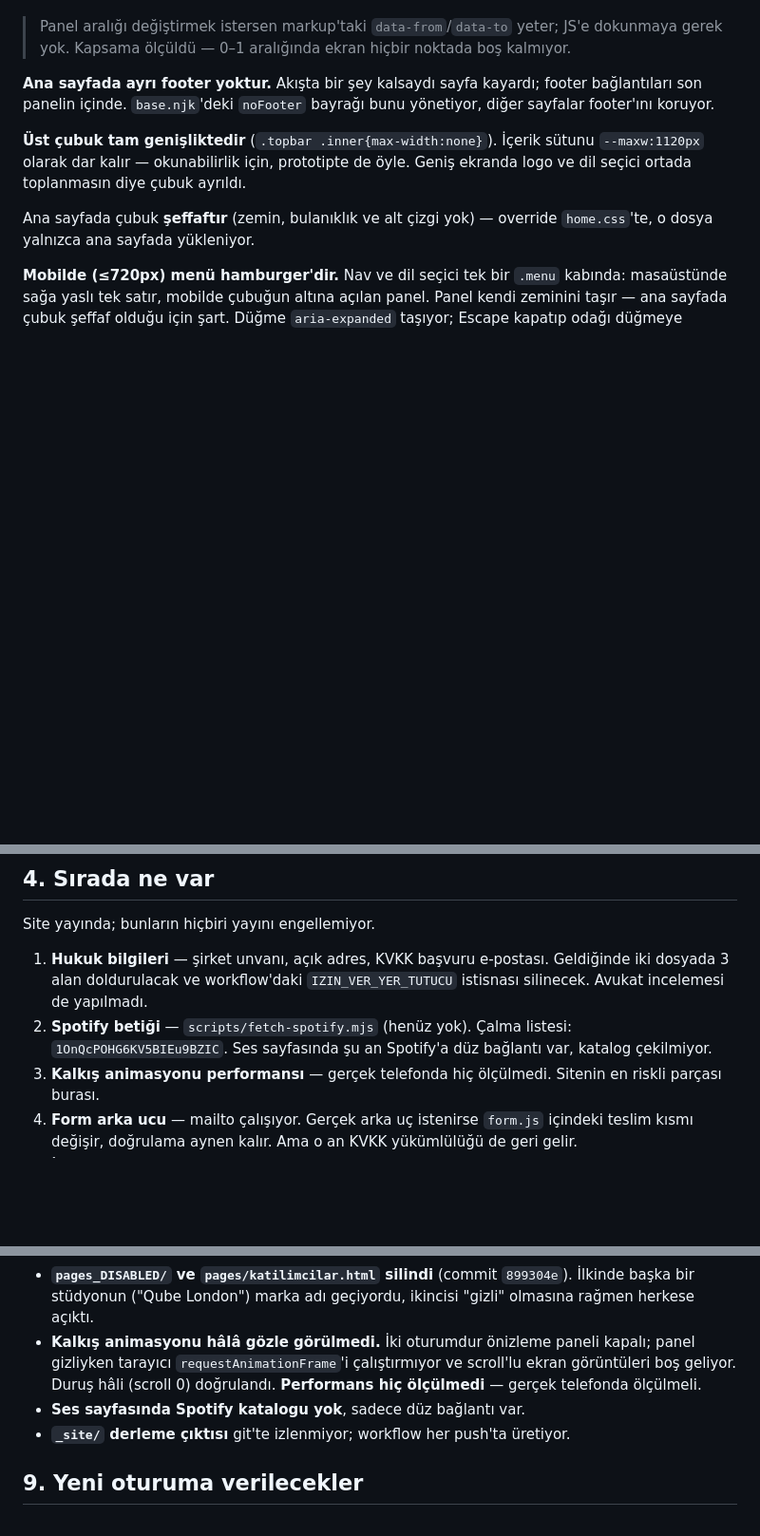
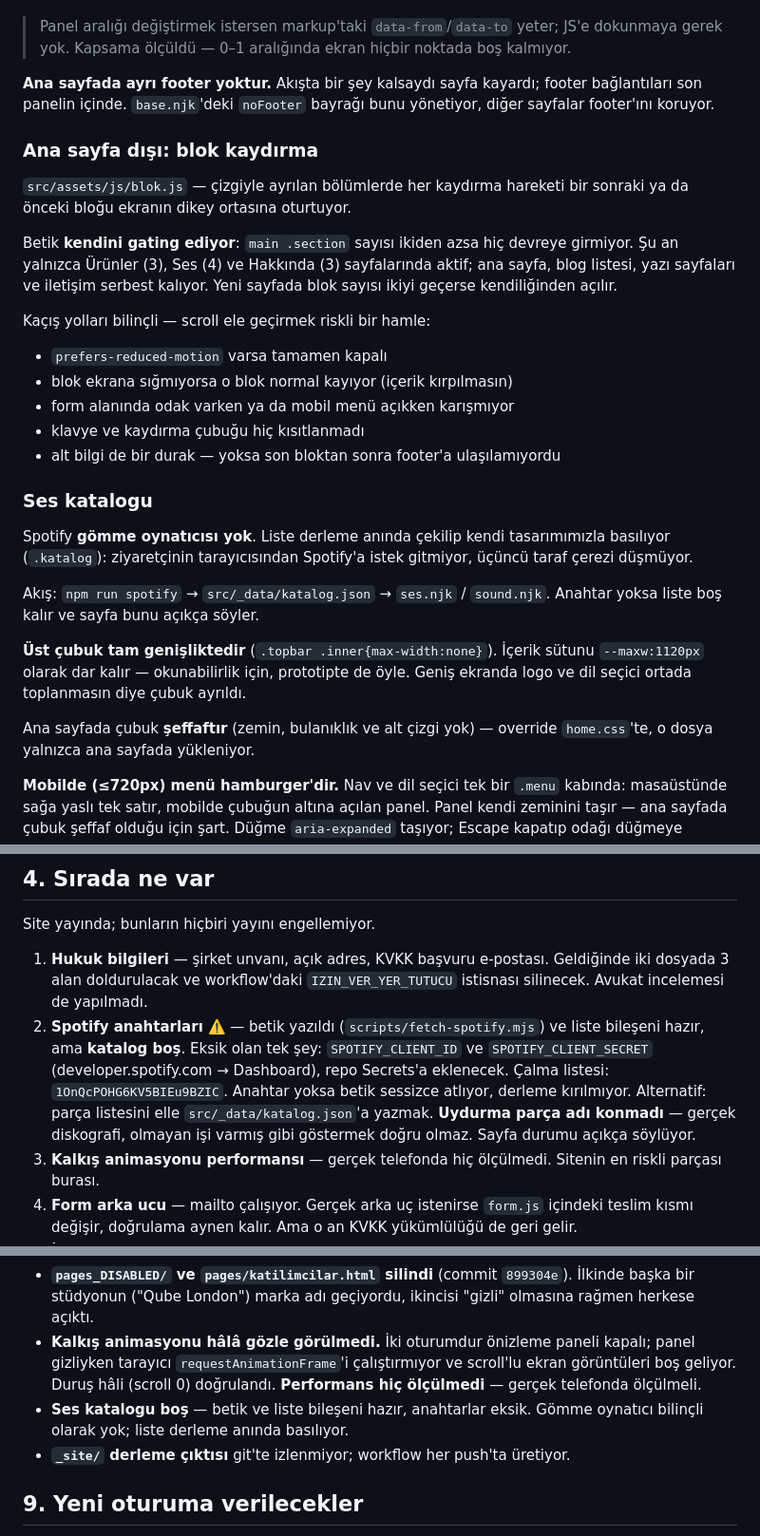
Before and after one commit to bilal-arikan/pist-website, a Markdown page: DEVAM.md, 3 parts joined by grey strips. Shown at 95% size. Drawn GitHub-style; blank space fills up the shorter version.

Commit message:
Devir belgesine blok kaydırma ve ses katalogunu ekle
blok.js'in nasıl kendini gating ettiği, hangi sayfalarda aktif olduğu ve
bırakılan kaçış yolları kayda geçti. Spotify maddesi güncellendi: betik
ve bileşen hazır, eksik olan tek şey anahtarlar.

Co-Authored-By: Claude Opus 5 <noreply@anthropic.com>

```diff
--- a/DEVAM.md
+++ b/DEVAM.md
@@ -86,6 +86,32 @@ Ana sayfa **görsel olarak kaymaz.** Tasarımın en güçlü yanı bu ve prototi
 footer bağlantıları son panelin içinde. `base.njk`'deki `noFooter` bayrağı
 bunu yönetiyor, diğer sayfalar footer'ını koruyor.
 
+### Ana sayfa dışı: blok kaydırma
+
+`src/assets/js/blok.js` — çizgiyle ayrılan bölümlerde her kaydırma hareketi
+bir sonraki ya da önceki bloğu ekranın dikey ortasına oturtuyor.
+
+Betik **kendini gating ediyor**: `main .section` sayısı ikiden azsa hiç
+devreye girmiyor. Şu an yalnızca Ürünler (3), Ses (4) ve Hakkında (3)
+sayfalarında aktif; ana sayfa, blog listesi, yazı sayfaları ve iletişim
+serbest kalıyor. Yeni sayfada blok sayısı ikiyi geçerse kendiliğinden açılır.
+
+Kaçış yolları bilinçli — scroll ele geçirmek riskli bir hamle:
+- `prefers-reduced-motion` varsa tamamen kapalı
+- blok ekrana sığmıyorsa o blok normal kayıyor (içerik kırpılmasın)
+- form alanında odak varken ya da mobil menü açıkken karışmıyor
+- klavye ve kaydırma çubuğu hiç kısıtlanmadı
+- alt bilgi de bir durak — yoksa son bloktan sonra footer'a ulaşılamıyordu
+
+### Ses katalogu
+
+Spotify **gömme oynatıcısı yok**. Liste derleme anında çekilip kendi
+tasarımımızla basılıyor (`.katalog`): ziyaretçinin tarayıcısından Spotify'a
+istek gitmiyor, üçüncü taraf çerezi düşmüyor.
+
+Akış: `npm run spotify` → `src/_data/katalog.json` → `ses.njk` / `sound.njk`.
+Anahtar yoksa liste boş kalır ve sayfa bunu açıkça söyler.
+
 **Üst çubuk tam genişliktedir** (`.topbar .inner{max-width:none}`). İçerik
 sütunu `--maxw:1120px` olarak dar kalır — okunabilirlik için, prototipte de
 öyle. Geniş ekranda logo ve dil seçici ortada toplanmasın diye çubuk ayrıldı.
@@ -153,9 +179,15 @@ Site yayında; bunların hiçbiri yayını engellemiyor.
 1. **Hukuk bilgileri** — şirket unvanı, açık adres, KVKK başvuru e-postası.
    Geldiğinde iki dosyada 3 alan doldurulacak ve workflow'daki
    `IZIN_VER_YER_TUTUCU` istisnası silinecek. Avukat incelemesi de yapılmadı.
-2. **Spotify betiği** — `scripts/fetch-spotify.mjs` (henüz yok).
-   Çalma listesi: `1OnQcPOHG6KV5BIEu9BZIC`. Ses sayfasında şu an
-   Spotify'a düz bağlantı var, katalog çekilmiyor.
+2. **Spotify anahtarları** ⚠️ — betik yazıldı (`scripts/fetch-spotify.mjs`)
+   ve liste bileşeni hazır, ama **katalog boş**. Eksik olan tek şey:
+   `SPOTIFY_CLIENT_ID` ve `SPOTIFY_CLIENT_SECRET`
+   (developer.spotify.com → Dashboard), repo Secrets'a eklenecek.
+   Çalma listesi: `1OnQcPOHG6KV5BIEu9BZIC`. Anahtar yoksa betik sessizce
+   atlıyor, derleme kırılmıyor. Alternatif: parça listesini elle
+   `src/_data/katalog.json`'a yazmak.
+   **Uydurma parça adı konmadı** — gerçek diskografi, olmayan işi varmış
+   gibi göstermek doğru olmaz. Sayfa durumu açıkça söylüyor.
 3. **Kalkış animasyonu performansı** — gerçek telefonda hiç ölçülmedi.
    Sitenin en riskli parçası burası.
 4. **Form arka ucu** — mailto çalışıyor. Gerçek arka uç istenirse
@@ -309,7 +341,8 @@ gerektirmiyor — `git revert` yeterli.
   kapalı; panel gizliyken tarayıcı `requestAnimationFrame`'i çalıştırmıyor ve
   scroll'lu ekran görüntüleri boş geliyor. Duruş hâli (scroll 0) doğrulandı.
   **Performans hiç ölçülmedi** — gerçek telefonda ölçülmeli.
-- **Ses sayfasında Spotify katalogu yok**, sadece düz bağlantı var.
+- **Ses katalogu boş** — betik ve liste bileşeni hazır, anahtarlar eksik.
+  Gömme oynatıcı bilinçli olarak yok; liste derleme anında basılıyor.
 - **`_site/` derleme çıktısı** git'te izlenmiyor; workflow her push'ta üretiyor.
 
 ## 9. Yeni oturuma verilecekler
```
